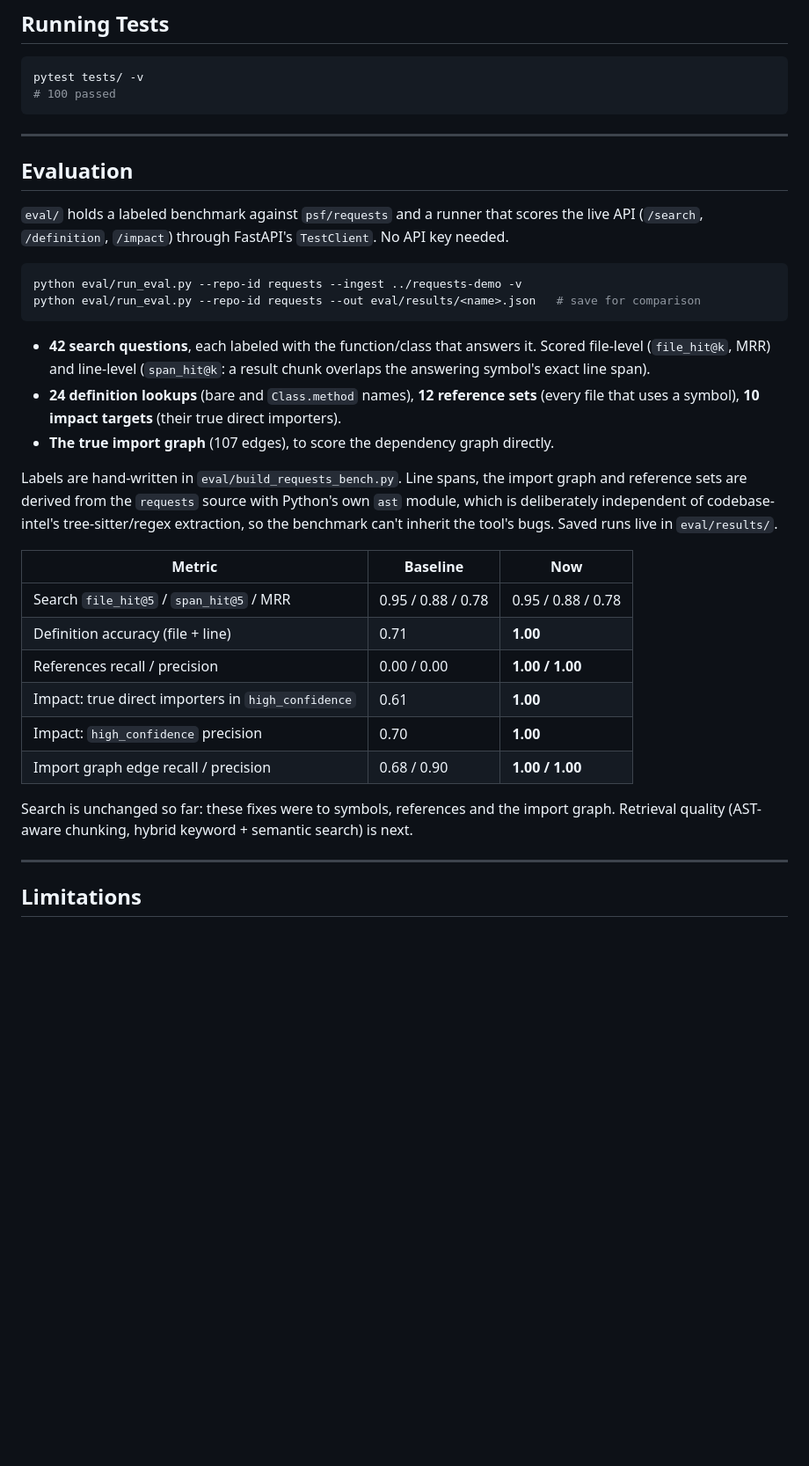
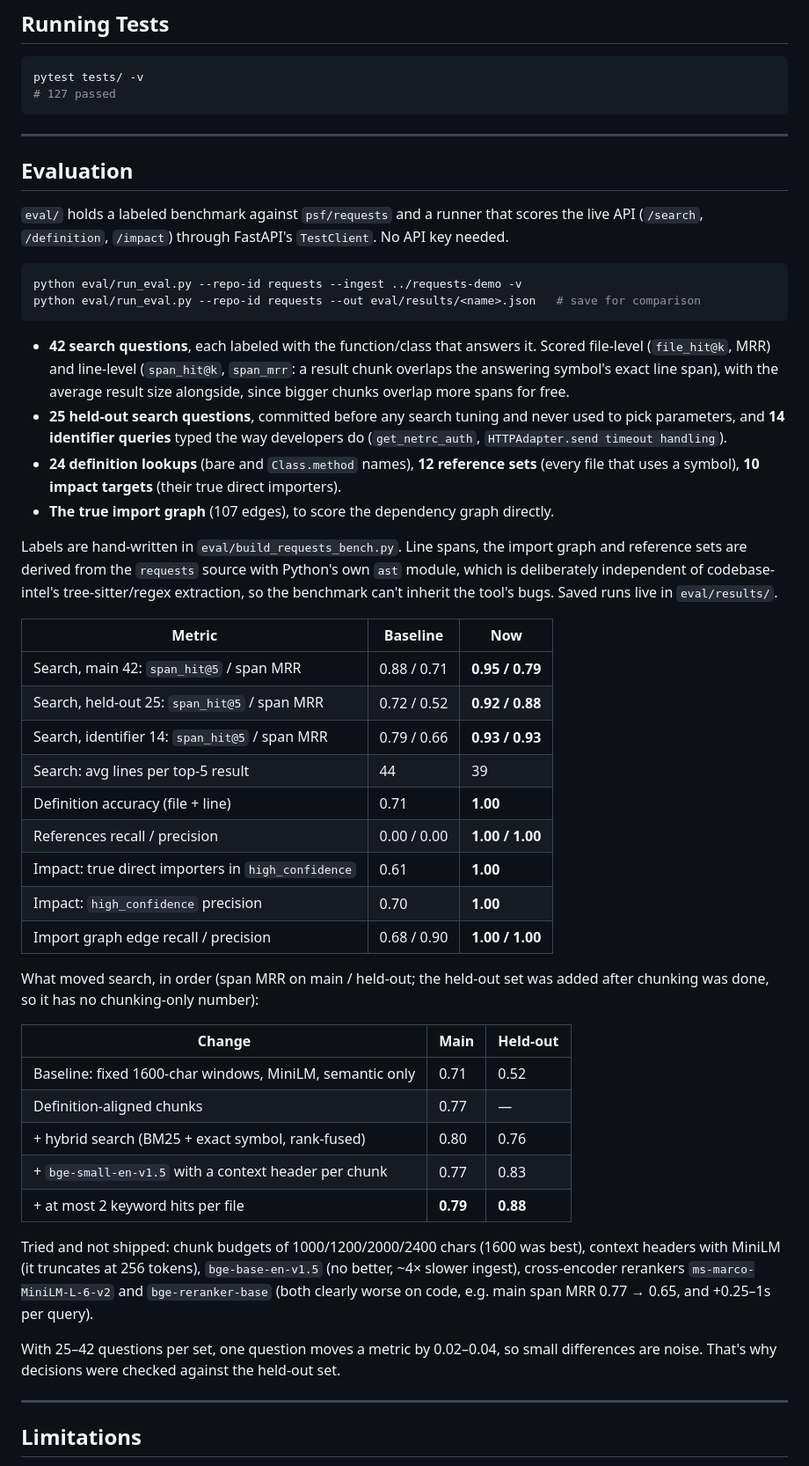
Before and after one commit to saarthakg/codebase-intel, a Markdown page: README.md, the part around one of its changes. Shown at 88% size. GitHub-like rendering; blank space fills up the shorter version.

````diff
--- a/README.md
+++ b/README.md
@@ -388,7 +422,7 @@ recorded alongside the FAISS index and reused for every query against that `repo
 
 ```bash
 pytest tests/ -v
-# 100 passed
+# 127 passed
 ```
 
 ---
@@ -404,8 +438,12 @@ python eval/run_eval.py --repo-id requests --out eval/results/<name>.json   # sa
 ```
 
 - **42 search questions**, each labeled with the function/class that answers it. Scored
-  file-level (`file_hit@k`, MRR) and line-level (`span_hit@k`: a result chunk overlaps the
-  answering symbol's exact line span).
+  file-level (`file_hit@k`, MRR) and line-level (`span_hit@k`, `span_mrr`: a result chunk
+  overlaps the answering symbol's exact line span), with the average result size alongside,
+  since bigger chunks overlap more spans for free.
+- **25 held-out search questions**, committed before any search tuning and never used to pick
+  parameters, and **14 identifier queries** typed the way developers do (`get_netrc_auth`,
+  `HTTPAdapter.send timeout handling`).
 - **24 definition lookups** (bare and `Class.method` names), **12 reference sets**
   (every file that uses a symbol), **10 impact targets** (their true direct importers).
 - **The true import graph** (107 edges), to score the dependency graph directly.
@@ -417,15 +455,34 @@ benchmark can't inherit the tool's bugs. Saved runs live in `eval/results/`.
 
 | Metric | Baseline | Now |
 |---|---|---|
-| Search `file_hit@5` / `span_hit@5` / MRR | 0.95 / 0.88 / 0.78 | 0.95 / 0.88 / 0.78 |
+| Search, main 42: `span_hit@5` / span MRR | 0.88 / 0.71 | **0.95 / 0.79** |
+| Search, held-out 25: `span_hit@5` / span MRR | 0.72 / 0.52 | **0.92 / 0.88** |
+| Search, identifier 14: `span_hit@5` / span MRR | 0.79 / 0.66 | **0.93 / 0.93** |
+| Search: avg lines per top-5 result | 44 | 39 |
 | Definition accuracy (file + line) | 0.71 | **1.00** |
 | References recall / precision | 0.00 / 0.00 | **1.00 / 1.00** |
 | Impact: true direct importers in `high_confidence` | 0.61 | **1.00** |
 | Impact: `high_confidence` precision | 0.70 | **1.00** |
 | Import graph edge recall / precision | 0.68 / 0.90 | **1.00 / 1.00** |
 
-Search is unchanged so far: these fixes were to symbols, references and the import graph.
-Retrieval quality (AST-aware chunking, hybrid keyword + semantic search) is next.
+What moved search, in order (span MRR on main / held-out; the held-out set was added after
+chunking was done, so it has no chunking-only number):
+
+| Change | Main | Held-out |
+|---|---|---|
+| Baseline: fixed 1600-char windows, MiniLM, semantic only | 0.71 | 0.52 |
+| Definition-aligned chunks | 0.77 | — |
+| + hybrid search (BM25 + exact symbol, rank-fused) | 0.80 | 0.76 |
+| + `bge-small-en-v1.5` with a context header per chunk | 0.77 | 0.83 |
+| + at most 2 keyword hits per file | **0.79** | **0.88** |
+
+Tried and not shipped: chunk budgets of 1000/1200/2000/2400 chars (1600 was best), context
+headers with MiniLM (it truncates at 256 tokens), `bge-base-en-v1.5` (no better, ~4× slower
+ingest), cross-encoder rerankers `ms-marco-MiniLM-L-6-v2` and `bge-reranker-base` (both clearly
+worse on code, e.g. main span MRR 0.77 → 0.65, and +0.25–1s per query).
+
+With 25–42 questions per set, one question moves a metric by 0.02–0.04, so small differences
+are noise. That's why decisions were checked against the held-out set.
 
 ---
 
````
Also changed, not shown: other parts of README.md (+66 -28 lines), examples/demo_questions.md (+68 -87 lines).
